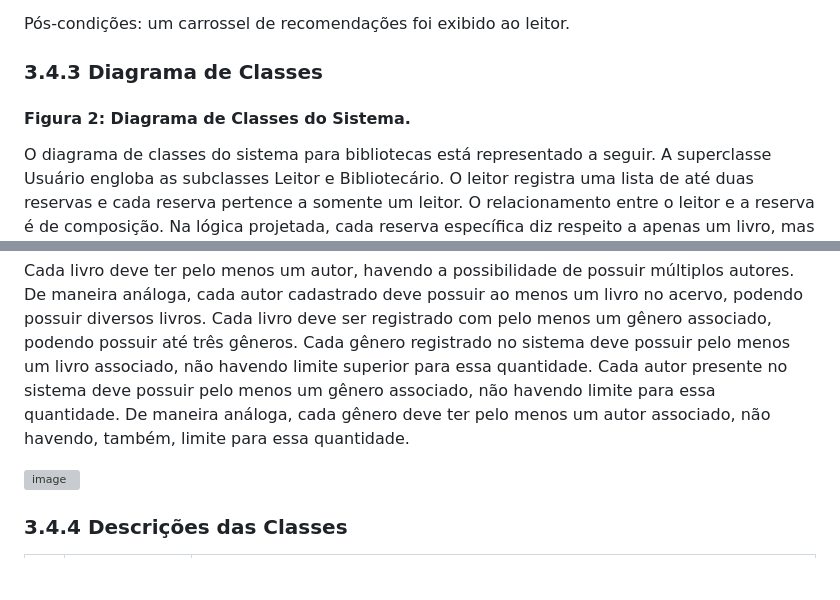
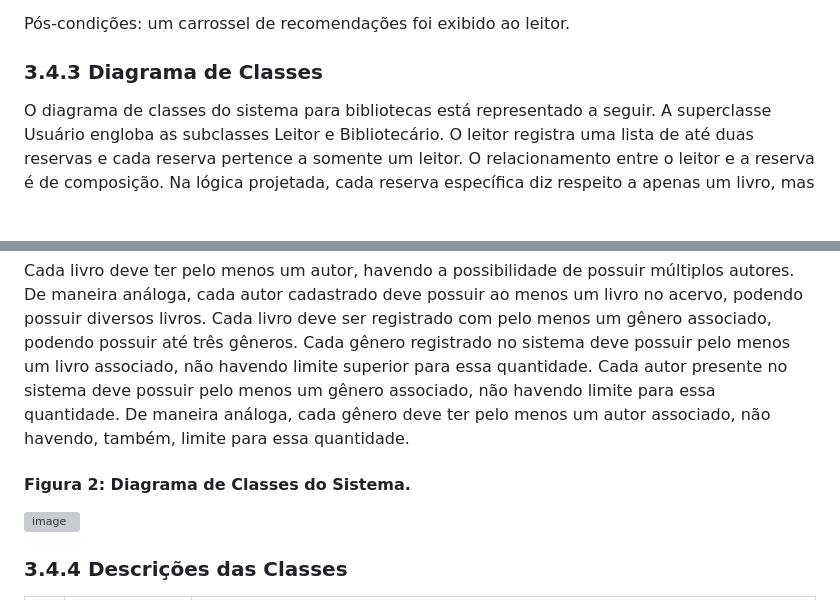
Before and after one commit to ICEI-PUC-Minas-PMV-SI/pmv-si-2025-2-pe3-t1-pmv-si-2025-2-pe3-t1-biblioteca, a Markdown page: docs/especificacao.md, 2 parts joined by grey strips. Rendered like a GitHub page; blank space fills up the shorter version; grey boxes are pictures that could not be loaded.

```diff
--- a/docs/especificacao.md
+++ b/docs/especificacao.md
@@ -542,14 +542,13 @@ Pós-condições: um carrossel de recomendações foi exibido ao leitor.
 
 ### 3.4.3 Diagrama de Classes
 
-
-#### Figura 2: Diagrama de Classes do Sistema.
-
 O diagrama de classes do sistema para bibliotecas está representado a seguir. A superclasse Usuário engloba as subclasses Leitor e Bibliotecário. O leitor registra uma lista de até duas reservas e cada reserva pertence a somente um leitor. O relacionamento entre o leitor e a reserva é de composição. Na lógica projetada, cada reserva específica diz respeito a apenas um livro, mas cada livro pode estar contido em diversas reservas devido à possibilidade de haver uma fila de reservas.
 
 Cada leitor pode possuir, em seu histórico, diversos empréstimos associados, mas cada empréstimo específico pertence a apenas um leitor. É importante notar que o histórico de empréstimos de um leitor permanece no sistema mesmo no caso de exclusão da conta desse leitor. Na lógica projetada, cada empréstimo diz respeito a apenas um livro, e cada livro específico pode ter apenas um empréstimo por vez.
 
 Cada livro deve ter pelo menos um autor, havendo a possibilidade de possuir múltiplos autores. De maneira análoga, cada autor cadastrado deve possuir ao menos um livro no acervo, podendo possuir diversos livros. Cada livro deve ser registrado com pelo menos um gênero associado, podendo possuir até três gêneros. Cada gênero registrado no sistema deve possuir pelo menos um livro associado, não havendo limite superior para essa quantidade. Cada autor presente no sistema deve possuir pelo menos um gênero associado, não havendo limite para essa quantidade. De maneira análoga, cada gênero deve ter pelo menos um autor associado, não havendo, também, limite para essa quantidade.
+
+#### Figura 2: Diagrama de Classes do Sistema.
 
 <img width="1703" height="839" alt="image" src="https://github.com/user-attachments/assets/c35c717d-74cc-4a2a-a84e-53749df9e545" />
 
```
